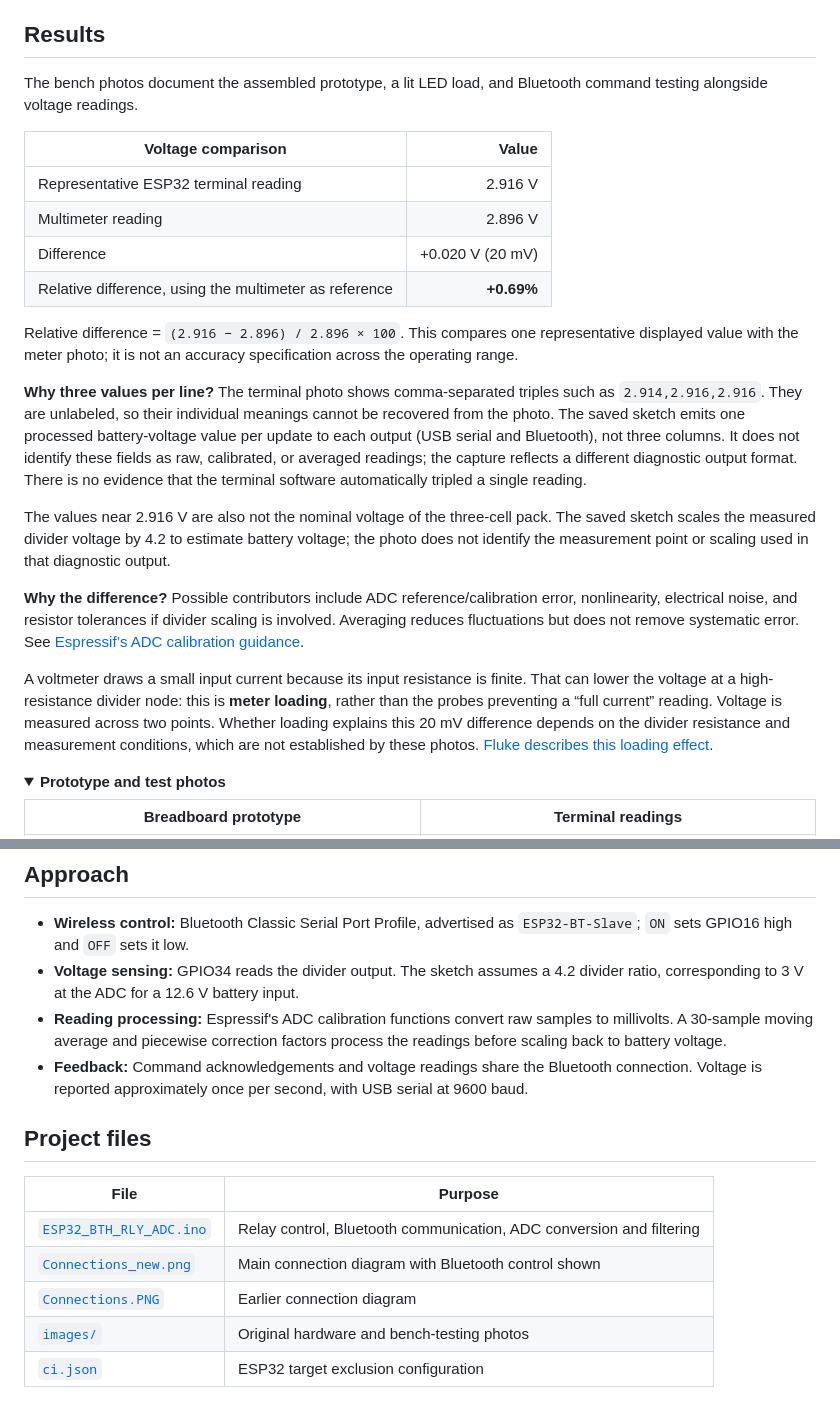
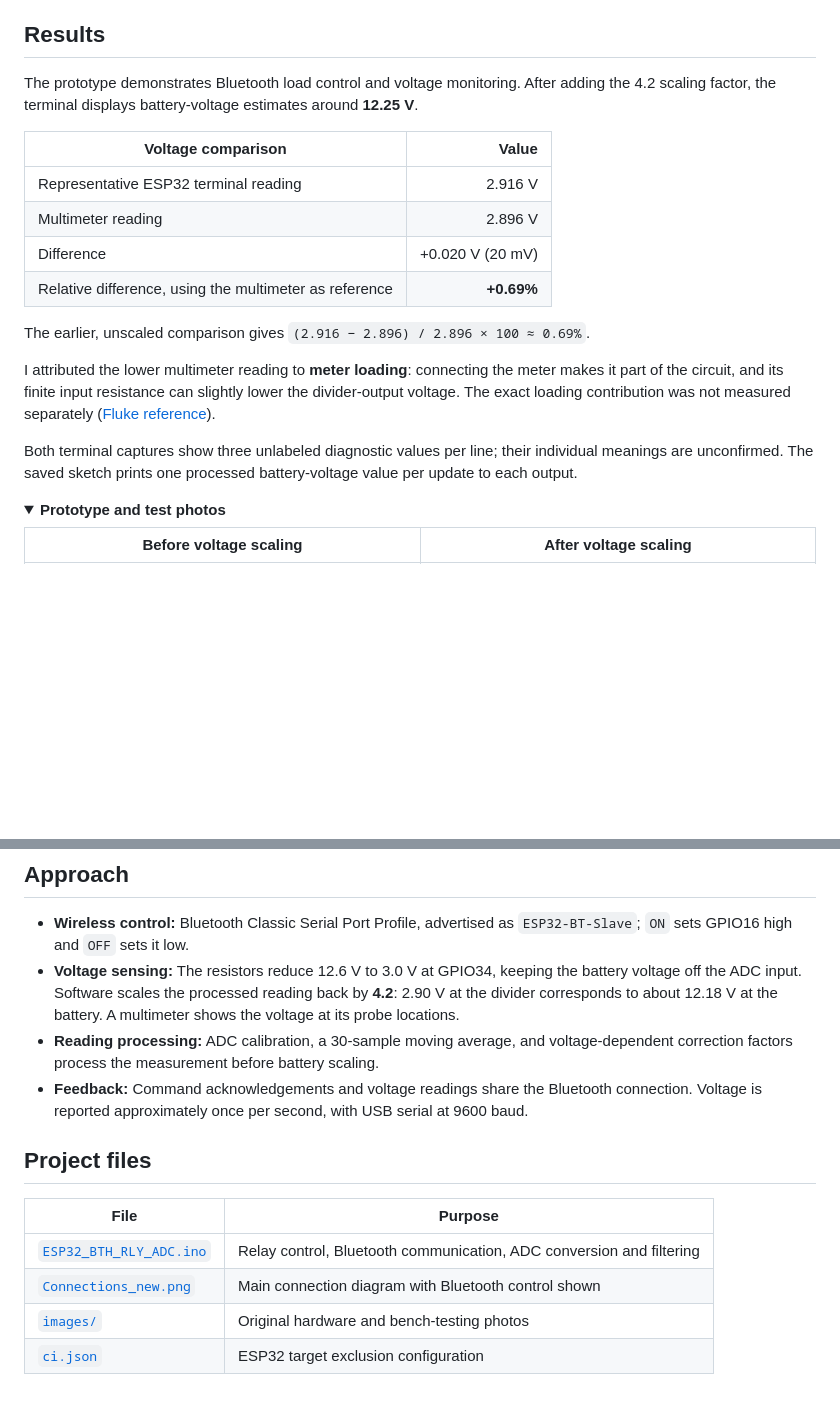
Before and after one commit to Talal1421/ESP32_BTRelay_VolMonitor, a Markdown page: README.md, 2 parts joined by grey strips. Rendered like a GitHub page; blank space fills up the shorter version.

```diff
--- a/README.md
+++ b/README.md
@@ -18,7 +18,7 @@ A Bluetooth controller sends `ON` or `OFF` to the ESP32, which drives the relay
 
 ## Results
 
-The bench photos document the assembled prototype, a lit LED load, and Bluetooth command testing alongside voltage readings.
+The prototype demonstrates Bluetooth load control and voltage monitoring. After adding the 4.2 scaling factor, the terminal displays battery-voltage estimates around **12.25 V**.
 
 | Voltage comparison | Value |
 |---|---:|
@@ -27,18 +27,14 @@ The bench photos document the assembled prototype, a lit LED load, and Bluetooth
 | Difference | +0.020 V (20 mV) |
 | Relative difference, using the multimeter as reference | **+0.69%** |
 
-Relative difference = `(2.916 − 2.896) / 2.896 × 100`. This compares one representative displayed value with the meter photo; it is not an accuracy specification across the operating range.
+The earlier, unscaled comparison gives `(2.916 − 2.896) / 2.896 × 100 ≈ 0.69%`.
 
-**Why three values per line?** The terminal photo shows comma-separated triples such as `2.914,2.916,2.916`. They are unlabeled, so their individual meanings cannot be recovered from the photo. The saved sketch emits one processed battery-voltage value per update to each output (USB serial and Bluetooth), not three columns. It does not identify these fields as raw, calibrated, or averaged readings; the capture reflects a different diagnostic output format. There is no evidence that the terminal software automatically tripled a single reading.
+I attributed the lower multimeter reading to **meter loading**: connecting the meter makes it part of the circuit, and its finite input resistance can slightly lower the divider-output voltage. The exact loading contribution was not measured separately ([Fluke reference](https://assets.fluke.com/manuals/87______umeng0800.pdf)).
 
-The values near 2.916 V are also not the nominal voltage of the three-cell pack. The saved sketch scales the measured divider voltage by 4.2 to estimate battery voltage; the photo does not identify the measurement point or scaling used in that diagnostic output.
-
-**Why the difference?** Possible contributors include ADC reference/calibration error, nonlinearity, electrical noise, and resistor tolerances if divider scaling is involved. Averaging reduces fluctuations but does not remove systematic error. See [Espressif’s ADC calibration guidance](https://docs.espressif.com/projects/esp-idf/en/v4.4.4/esp32/api-reference/peripherals/adc.html).
-
-A voltmeter draws a small input current because its input resistance is finite. That can lower the voltage at a high-resistance divider node: this is **meter loading**, rather than the probes preventing a “full current” reading. Voltage is measured across two points. Whether loading explains this 20 mV difference depends on the divider resistance and measurement conditions, which are not established by these photos. [Fluke describes this loading effect](https://assets.fluke.com/manuals/87______umeng0800.pdf).
+Both terminal captures show three unlabeled diagnostic values per line; their individual meanings are unconfirmed. The saved sketch prints one processed battery-voltage value per update to each output.
 
 <details open>
 <summary><strong>Prototype and test photos</strong></summary>
 
-| Breadboard prototype | Terminal readings |
+| Before voltage scaling | After voltage scaling |
 |:---:|:---:|
@@ -60,8 +58,8 @@ The battery chemistry is confirmed by the printed **“Li-ion Rechargeable Batte
 ## Approach
 
 - **Wireless control:** Bluetooth Classic Serial Port Profile, advertised as `ESP32-BT-Slave`; `ON` sets GPIO16 high and `OFF` sets it low.
-- **Voltage sensing:** GPIO34 reads the divider output. The sketch assumes a 4.2 divider ratio, corresponding to 3 V at the ADC for a 12.6 V battery input.
-- **Reading processing:** Espressif's ADC calibration functions convert raw samples to millivolts. A 30-sample moving average and piecewise correction factors process the readings before scaling back to battery voltage.
+- **Voltage sensing:** The resistors reduce 12.6 V to 3.0 V at GPIO34, keeping the battery voltage off the ADC input. Software scales the processed reading back by **4.2**: 2.90 V at the divider corresponds to about 12.18 V at the battery. A multimeter shows the voltage at its probe locations.
+- **Reading processing:** ADC calibration, a 30-sample moving average, and voltage-dependent correction factors process the measurement before battery scaling.
 - **Feedback:** Command acknowledgements and voltage readings share the Bluetooth connection. Voltage is reported approximately once per second, with USB serial at 9600 baud.
 
 ## Project files
@@ -70,6 +68,5 @@ The battery chemistry is confirmed by the printed **“Li-ion Rechargeable Batte
 |---|---|
 | [`ESP32_BTH_RLY_ADC.ino`](ESP32_BTH_RLY_ADC.ino) | Relay control, Bluetooth communication, ADC conversion and filtering |
 | [`Connections_new.png`](Connections_new.png) | Main connection diagram with Bluetooth control shown |
-| [`Connections.PNG`](Connections.PNG) | Earlier connection diagram |
 | [`images/`](images/) | Original hardware and bench-testing photos |
 | [`ci.json`](ci.json) | ESP32 target exclusion configuration |
```
Also changed, not shown: other parts of README.md (+10 -8 lines), Connections.PNG (deleted), images/reading_after_scaling.jpeg (added).
